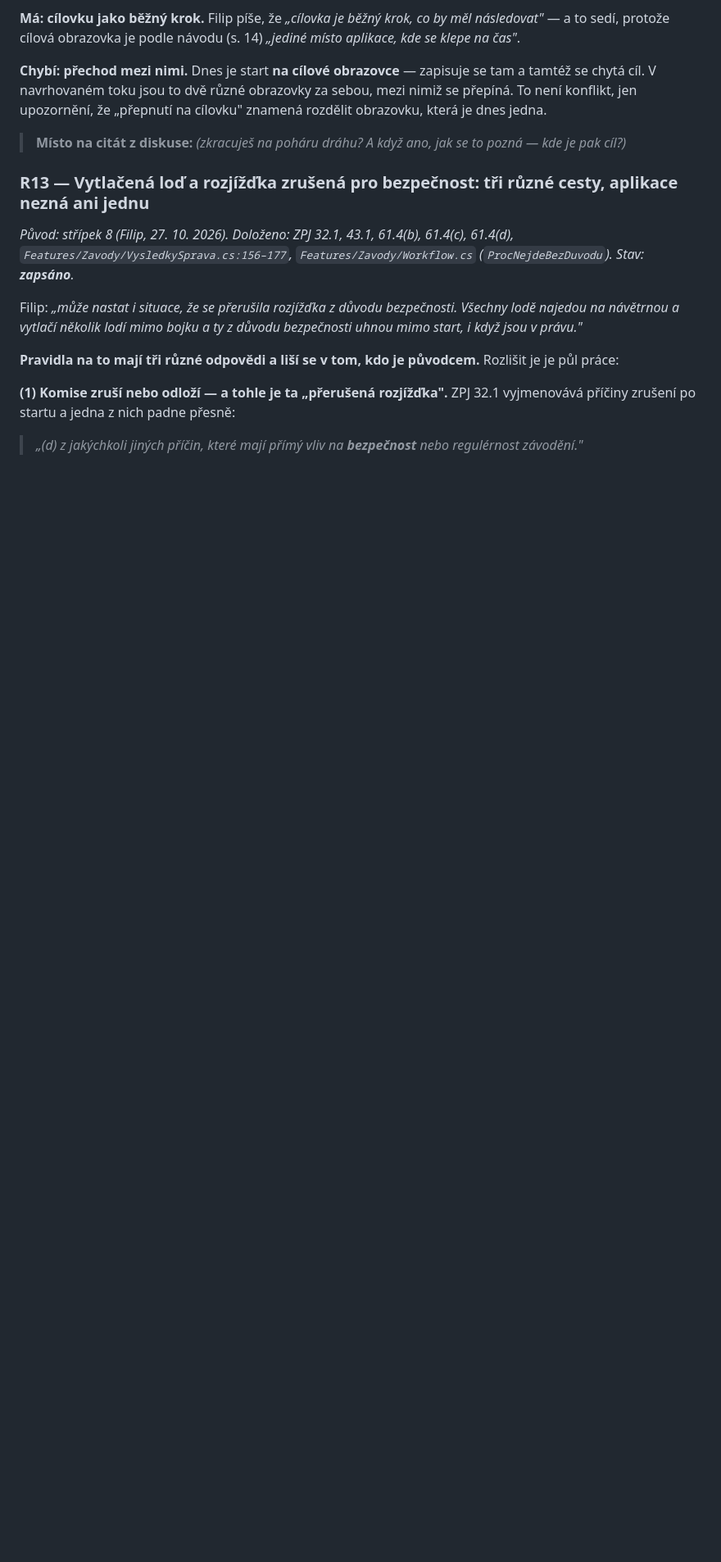
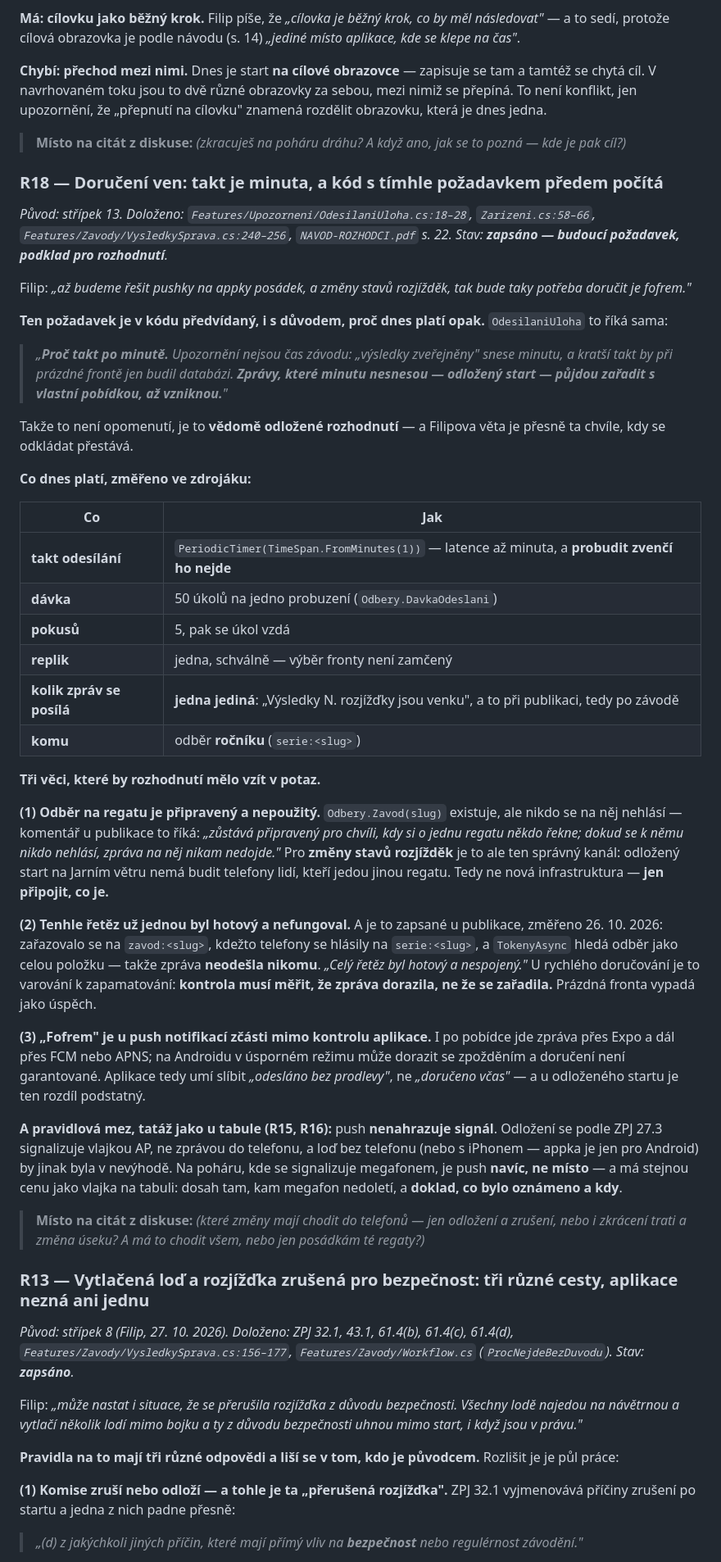
Before and after one commit to file-pb/orlickypohar, a Markdown page: docs/OPONENTURA-ROZHODCI.md, the part around one of its changes. Shown at 82% size. GitHub-like rendering; blank space fills up the shorter version.

Commit message:
Střípek 13: doručení ven — takt je minuta a kód s tím počítá
Nález R18. Požadavek na rychlé doručení je v OdesilaniUloha předvídaný
i s důvodem, proč dnes platí opak: „výsledky zveřejněny snese minutu,
a kratší takt by při prázdné frontě jen budil databázi. Zprávy, které
minutu nesnesou — odložený start — půjdou zařadit s vlastní pobídkou, až
vzniknou.“ Není to opomenutí, je to vědomě odložené rozhodnutí.

Změřeno: PeriodicTimer po minutě a probudit zvenčí ho nejde, dávka 50,
pět pokusů, jedna replika bez zámku, a posílá se jediná zpráva — výsledky
venku, při publikaci, na odběr ročníku.

Tři věci k rozhodnutí: odběr na regatu je připravený a nepoužitý, takže
pro změny stavů stačí připojit, co je. Tenhle řetěz už jednou byl hotový
a nespojený (26. 10., zařazovalo se na zavod, telefony se hlásily na
serie, zpráva neodešla nikomu) — takže kontrola musí měřit doručení, ne
zařazení; prázdná fronta vypadá jako úspěch. A „fofrem“ je u push zčásti
mimo kontrolu aplikace: po Expu jde ještě FCM nebo APNS, takže se dá
slíbit odesláno bez prodlevy, ne doručeno včas.

Plus pravidlová mez, tatáž jako u tabule: push nenahrazuje signál.
Odložení se podle 27.3 signalizuje vlajkou a loď bez telefonu nebo
s iPhonem by jinak byla v nevýhodě.

```diff
--- a/docs/OPONENTURA-ROZHODCI.md
+++ b/docs/OPONENTURA-ROZHODCI.md
@@ -1293,6 +1301,72 @@ za sebou, mezi nimiž se přepíná. To není konflikt, jen upozornění, že
 
 > **Místo na citát z diskuse:** _(zkracuješ na poháru dráhu? A když ano, jak se
 > to pozná — kde je pak cíl?)_
+
+### R18 — Doručení ven: takt je minuta, a kód s tímhle požadavkem předem počítá
+
+*Původ: střípek 13. Doloženo:
+`Features/Upozorneni/OdesilaniUloha.cs:18–28`, `Zarizeni.cs:58–66`,
+`Features/Zavody/VysledkySprava.cs:240–256`, `NAVOD-ROZHODCI.pdf` s. 22.
+Stav: **zapsáno — budoucí požadavek, podklad pro rozhodnutí**.*
+
+Filip: *„až budeme řešit pushky na appky posádek, a změny stavů rozjížděk, tak
+bude taky potřeba doručit je fofrem."*
+
+**Ten požadavek je v kódu předvídaný, i s důvodem, proč dnes platí opak.**
+`OdesilaniUloha` to říká sama:
+
+> *„**Proč takt po minutě.** Upozornění nejsou čas závodu: „výsledky zveřejněny"
+> snese minutu, a kratší takt by při prázdné frontě jen budil databázi. **Zprávy,
+> které minutu nesnesou — odložený start — půjdou zařadit s vlastní pobídkou, až
+> vzniknou.**"*
+
+Takže to není opomenutí, je to **vědomě odložené rozhodnutí** — a Filipova věta
+je přesně ta chvíle, kdy se odkládat přestává.
+
+**Co dnes platí, změřeno ve zdrojáku:**
+
+| Co | Jak |
+|---|---|
+| **takt odesílání** | `PeriodicTimer(TimeSpan.FromMinutes(1))` — latence až minuta, a **probudit zvenčí ho nejde** |
+| **dávka** | 50 úkolů na jedno probuzení (`Odbery.DavkaOdeslani`) |
+| **pokusů** | 5, pak se úkol vzdá |
+| **replik** | jedna, schválně — výběr fronty není zamčený |
+| **kolik zpráv se posílá** | **jedna jediná**: „Výsledky N. rozjížďky jsou venku", a to při publikaci, tedy po závodě |
+| **komu** | odběr **ročníku** (`serie:<slug>`) |
+
+**Tři věci, které by rozhodnutí mělo vzít v potaz.**
+
+**(1) Odběr na regatu je připravený a nepoužitý.** `Odbery.Zavod(slug)` existuje,
+ale nikdo se na něj nehlásí — komentář u publikace to říká: *„zůstává připravený
+pro chvíli, kdy si o jednu regatu někdo řekne; dokud se k němu nikdo nehlásí,
+zpráva na něj nikam nedojde."* Pro **změny stavů rozjížděk** je to ale ten
+správný kanál: odložený start na Jarním větru nemá budit telefony lidí, kteří
+jedou jinou regatu. Tedy ne nová infrastruktura — **jen připojit, co je.**
+
+**(2) Tenhle řetěz už jednou byl hotový a nefungoval.** A je to zapsané
+u publikace, změřeno 26. 10. 2026: zařazovalo se na `zavod:<slug>`, kdežto
+telefony se hlásily na `serie:<slug>`, a `TokenyAsync` hledá odběr jako celou
+položku — takže zpráva **neodešla nikomu**. *„Celý řetěz byl hotový
+a nespojený."* U rychlého doručování je to varování k zapamatování: **kontrola
+musí měřit, že zpráva dorazila, ne že se zařadila.** Prázdná fronta vypadá jako
+úspěch.
+
+**(3) „Fofrem" je u push notifikací zčásti mimo kontrolu aplikace.** I po
+pobídce jde zpráva přes Expo a dál přes FCM nebo APNS; na Androidu v úsporném
+režimu může dorazit se zpožděním a doručení není garantované. Aplikace tedy umí
+slíbit *„odesláno bez prodlevy"*, ne *„doručeno včas"* — a u odloženého startu
+je ten rozdíl podstatný.
+
+**A pravidlová mez, tatáž jako u tabule (R15, R16):** push **nenahrazuje
+signál**. Odložení se podle ZPJ 27.3 signalizuje vlajkou AP, ne zprávou do
+telefonu, a loď bez telefonu (nebo s iPhonem — appka je jen pro Android) by jinak
+byla v nevýhodě. Na poháru, kde se signalizuje megafonem, je push **navíc, ne
+místo** — a má stejnou cenu jako vlajka na tabuli: dosah tam, kam megafon
+nedoletí, a **doklad, co bylo oznámeno a kdy**.
+
+> **Místo na citát z diskuse:** _(které změny mají chodit do telefonů — jen
+> odložení a zrušení, nebo i zkrácení trati a změna úseku? A má to chodit všem,
+> nebo jen posádkám té regaty?)_
 
 ### R13 — Vytlačená loď a rozjížďka zrušená pro bezpečnost: tři různé cesty, aplikace nezná ani jednu
 
```
Also changed, not shown: other parts of docs/OPONENTURA-ROZHODCI.md (+8 -0 lines).
